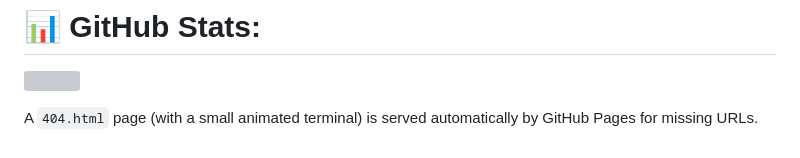
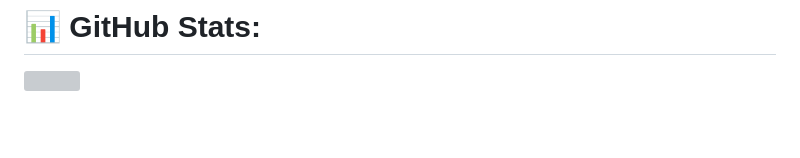
Before and after one commit to Loai-amr/Loai-amr, a Markdown page: README.md, the part around the change. GitHub-like rendering; blank space fills up the shorter version; grey boxes are pictures that could not be loaded.

Commit message:
Revert README note (README is the GitHub profile page)
Co-Authored-By: Claude Opus 5.5 <noreply@anthropic.com>
Claude-Session: https://claude.ai/code/session_01F3o4EZPjJZZsCZ242Zwgo3

```diff
--- a/README.md
+++ b/README.md
@@ -10,5 +10,3 @@
 
 # 📊 GitHub Stats:
 ![](https://github-readme-streak-stats.herokuapp.com/?user=Loai-amr&theme=dark&hide_border=true)<br/>
-
-A `404.html` page (with a small animated terminal) is served automatically by GitHub Pages for missing URLs.
```
